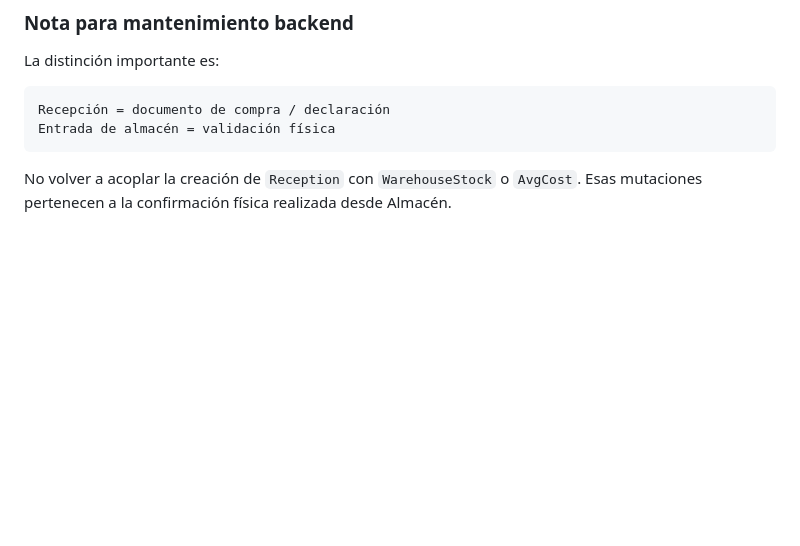
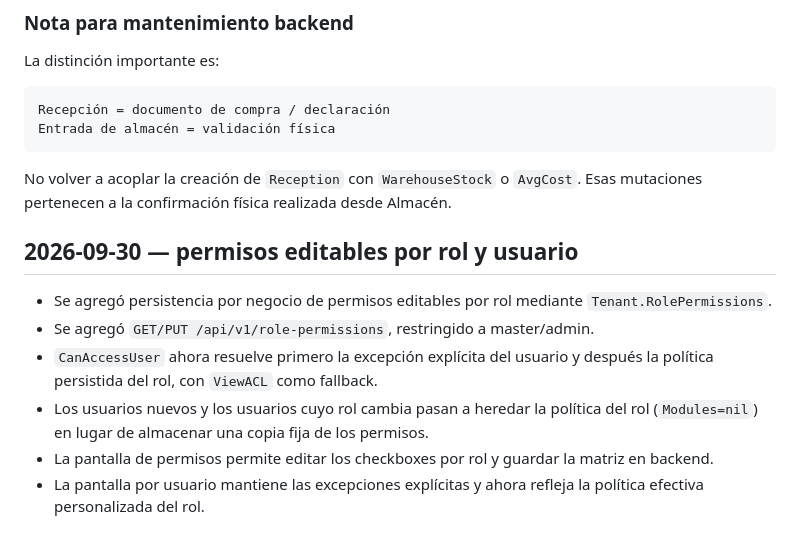
Before and after one commit to yecharlot/AbacoPhy, a Markdown page: .backend_log/Log.md, the part around the change. Rendered like a GitHub page; blank space fills up the shorter version.

Commit message:
docs(auth): log editable role and user permissions

````diff
--- a/.backend_log/Log.md
+++ b/.backend_log/Log.md
@@ -786,3 +786,14 @@ Entrada de almacén = validación física
 ```
 
 No volver a acoplar la creación de `Reception` con `WarehouseStock` o `AvgCost`. Esas mutaciones pertenecen a la confirmación física realizada desde Almacén.
+
+
+
+## 2026-09-30 — permisos editables por rol y usuario
+
+- Se agregó persistencia por negocio de permisos editables por rol mediante `Tenant.RolePermissions`.
+- Se agregó `GET/PUT /api/v1/role-permissions`, restringido a master/admin.
+- `CanAccessUser` ahora resuelve primero la excepción explícita del usuario y después la política persistida del rol, con `ViewACL` como fallback.
+- Los usuarios nuevos y los usuarios cuyo rol cambia pasan a heredar la política del rol (`Modules=nil`) en lugar de almacenar una copia fija de los permisos.
+- La pantalla de permisos permite editar los checkboxes por rol y guardar la matriz en backend.
+- La pantalla por usuario mantiene las excepciones explícitas y ahora refleja la política efectiva personalizada del rol.
````
